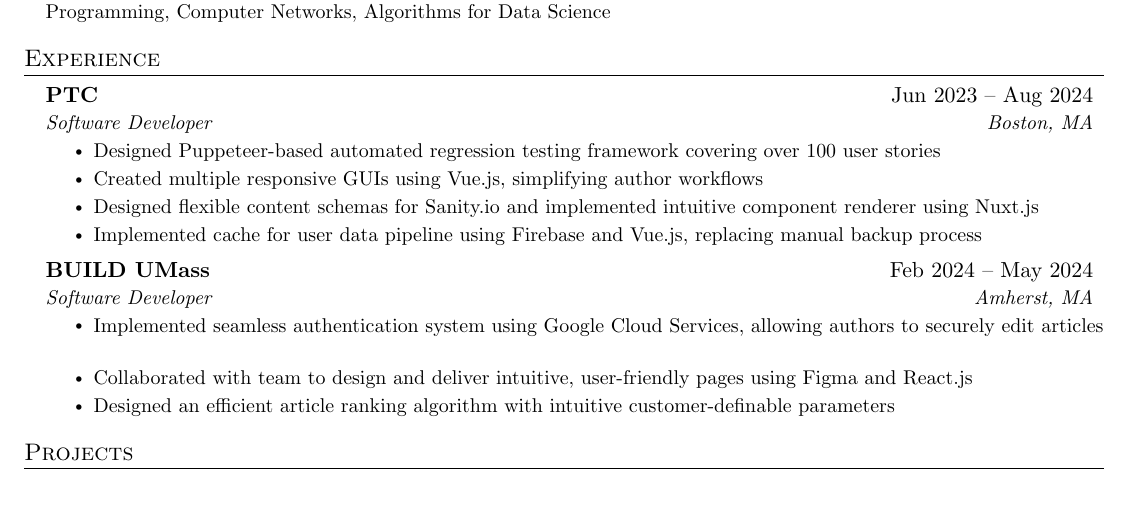
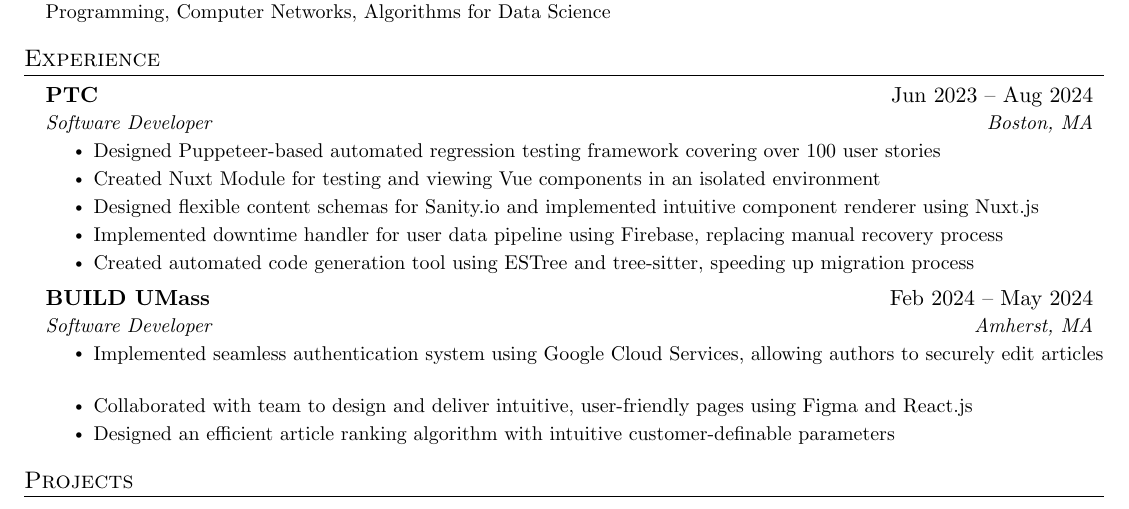
Before and after one commit to maxwell3025/resume, a LaTeX CV (resume.tex): part of the page, cut so that both start at the same text. Compiled offline with pdfLaTeX.

Commit message:
Mirrors main

```diff
--- a/resume.tex
+++ b/resume.tex
@@ -142,9 +142,10 @@
     {Software Developer}{Boston, MA}
     \resumeItemListStart
       \resumeItem{Designed Puppeteer-based automated regression testing framework covering over 100 user stories}
-      \resumeItem{Created multiple responsive GUIs using Vue.js, simplifying author workflows}
+      \resumeItem{Created Nuxt Module for testing and viewing Vue components in an isolated environment}
       \resumeItem{Designed flexible content schemas for Sanity.io and implemented intuitive component renderer using Nuxt.js}
-      \resumeItem{Implemented cache for user data pipeline using Firebase and Vue.js, replacing manual backup process}
+      \resumeItem{Implemented downtime handler for user data pipeline using Firebase, replacing manual recovery process}
+      \resumeItem{Created automated code generation tool using ESTree and tree-sitter, speeding up migration process}
     \resumeItemListEnd
 
     \resumeSubheading
```
Also changed, not shown: resume.pdf, 3 other files.
